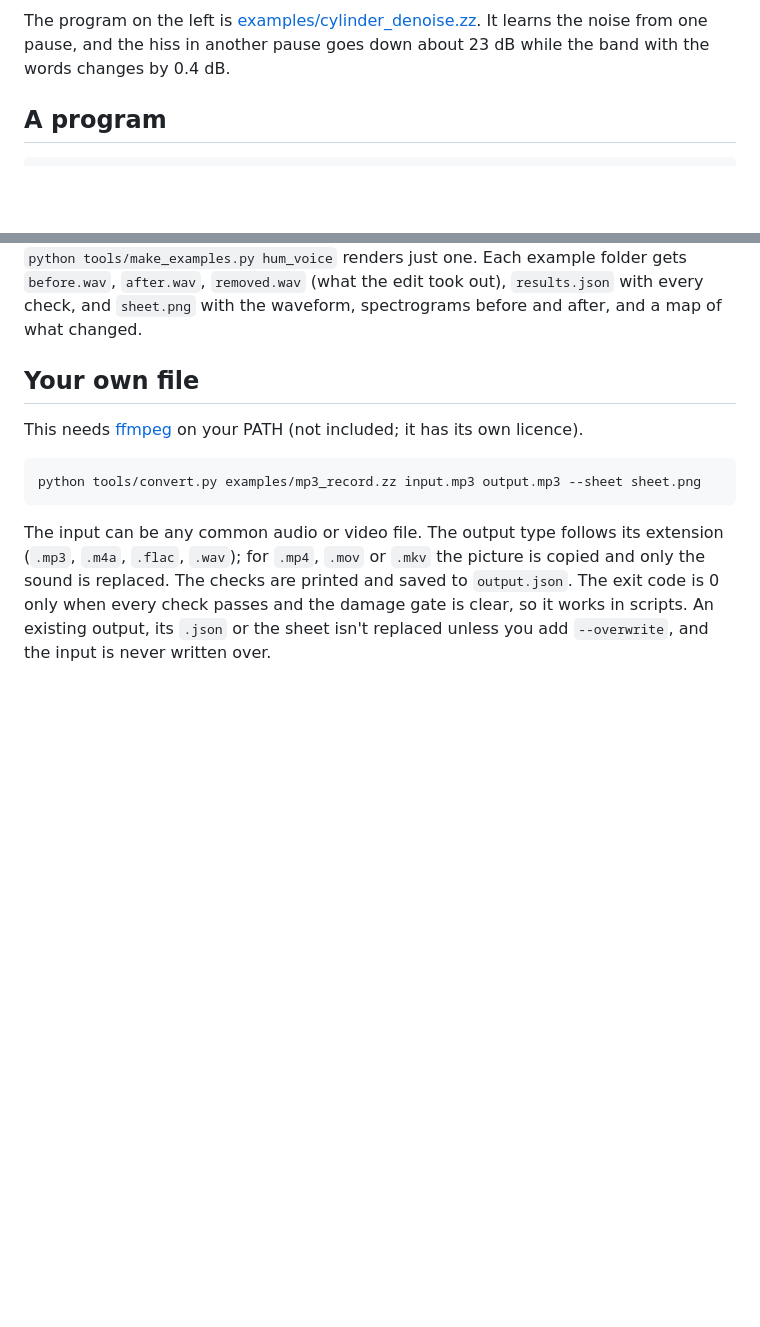
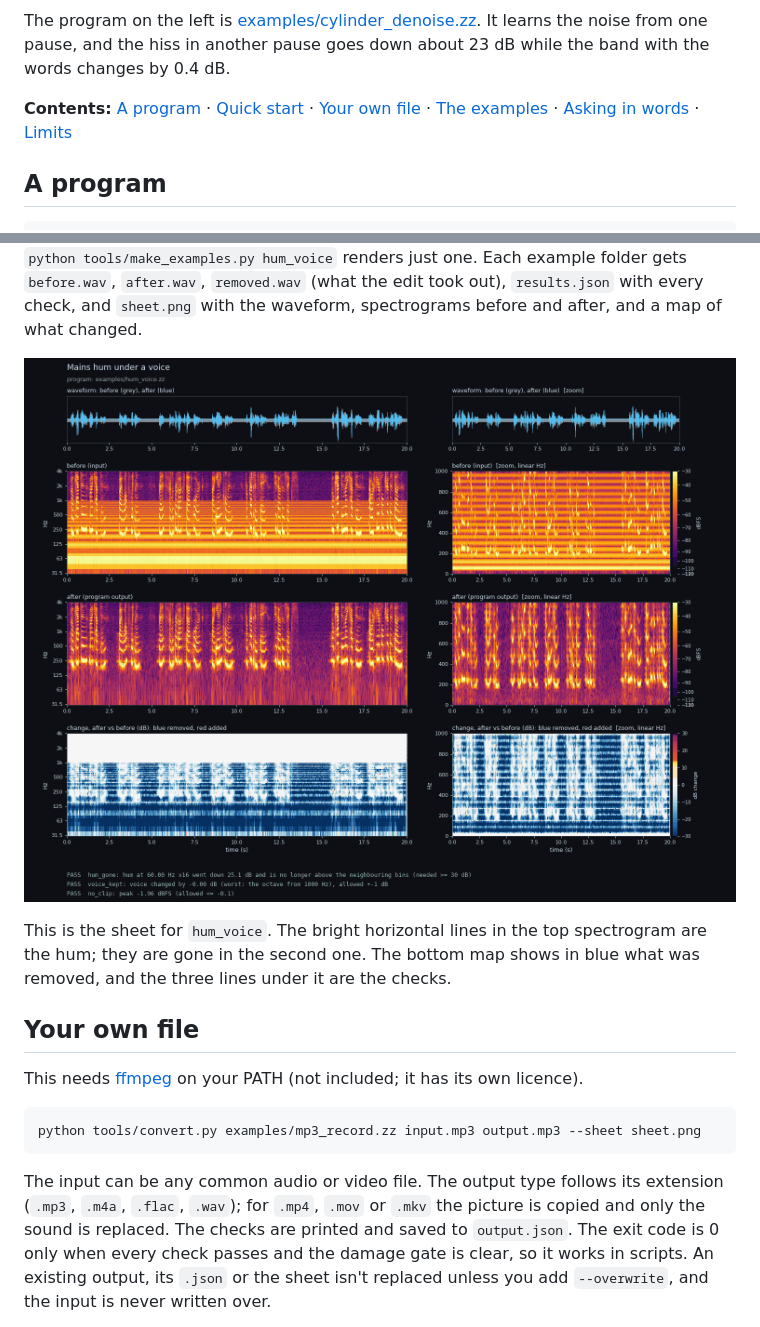
Before and after one commit to EzulFilm/zumzum, a Markdown page: README.md, 2 parts joined by grey strips. GitHub-like rendering; pictures changed too: docs/img/readme_sheet.png (added); blank space fills up the shorter version.

Commit message:
README: contents line and the sheet Zumzum writes for the hum example

```diff
--- a/README.md
+++ b/README.md
@@ -14,6 +14,9 @@ handles hum, hiss, clicks, short tones such as phone dialling, and turning drums
 
 The program on the left is [examples/cylinder_denoise.zz](examples/cylinder_denoise.zz). It learns the noise from
 one pause, and the hiss in another pause goes down about 23 dB while the band with the words changes by 0.4 dB.
+
+**Contents:** [A program](#a-program) · [Quick start](#quick-start) · [Your own file](#your-own-file) ·
+[The examples](#the-examples) · [Asking in words](#asking-in-words) · [Limits](#limits)
 
 ## A program
 
@@ -70,6 +73,11 @@ The tests should all pass in under a minute. `fetch_audio.py` needs a network co
 check passed and the damage gate is clear. `python tools/make_examples.py hum_voice` renders just one. Each example
 folder gets `before.wav`, `after.wav`, `removed.wav` (what the edit took out), `results.json` with every check, and
 `sheet.png` with the waveform, spectrograms before and after, and a map of what changed.
+
+![The sheet Zumzum writes for the hum example: waveform, spectrograms before and after, a map of what changed, and the three checks](docs/img/readme_sheet.png)
+
+This is the sheet for `hum_voice`. The bright horizontal lines in the top spectrogram are the hum; they are gone in
+the second one. The bottom map shows in blue what was removed, and the three lines under it are the checks.
 
 ## Your own file
 
```
